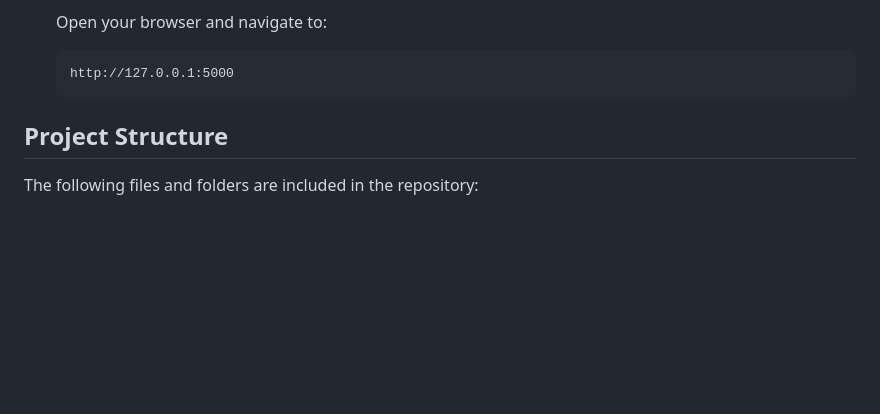
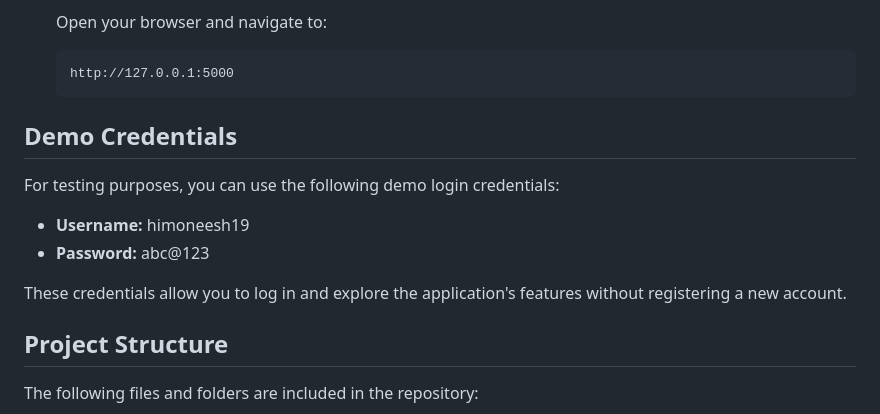
Before and after one commit to himoneesh19/genai-artisan-marketplace, a Markdown page: README.md, the part around the change. Drawn GitHub-style; blank space fills up the shorter version.

Commit message:
Add demo login credentials to README.md
- Added demo credentials section with username and password for testing
- Credentials: Username: himoneesh19, Password: abc@123
- Helps users test the application without registration

````diff
--- a/README.md
+++ b/README.md
@@ -100,6 +100,15 @@ A Flask-based web application that empowers artisans to create AI-powered market
    ```
    http://127.0.0.1:5000
    ```
+
+## Demo Credentials
+
+For testing purposes, you can use the following demo login credentials:
+
+- **Username:** himoneesh19
+- **Password:** abc@123
+
+These credentials allow you to log in and explore the application's features without registering a new account.
 
 ## Project Structure
 
````
